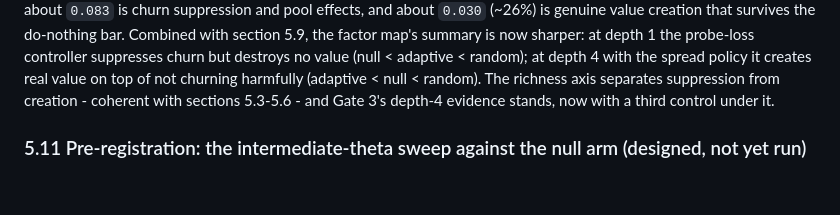
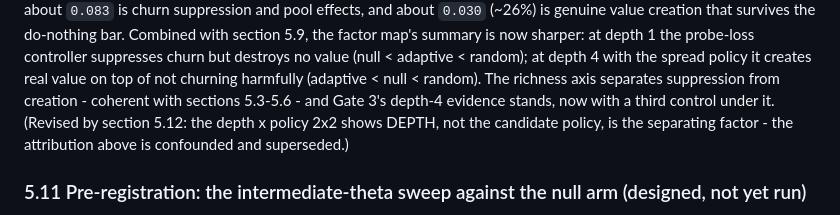
Before and after one commit to shoutsid/act-lab, a Markdown page: RESEARCH_REPORT.md, the part around the change. Rendered like a GitHub page; blank space fills up the shorter version.

Commit message:
Mark the 5.10 richness attribution as superseded by the 5.12 2x2
🤖 Generated with Codebuff
Co-Authored-By: Codebuff <noreply@codebuff.com>

```diff
--- a/RESEARCH_REPORT.md
+++ b/RESEARCH_REPORT.md
@@ -1340,7 +1340,9 @@ no value (null < adaptive < random); at depth 4 with the spread policy it
 creates real value on top of not churning harmfully (adaptive < null <
 random). The richness axis separates suppression from creation - coherent
 with sections 5.3-5.6 - and Gate 3's depth-4 evidence stands, now with a
-third control under it.
+third control under it. (Revised by section 5.12: the depth x policy 2x2
+shows DEPTH, not the candidate policy, is the separating factor - the
+attribution above is confounded and superseded.)
 
 ### 5.11 Pre-registration: the intermediate-theta sweep against the null arm (designed, not yet run)
 
```
